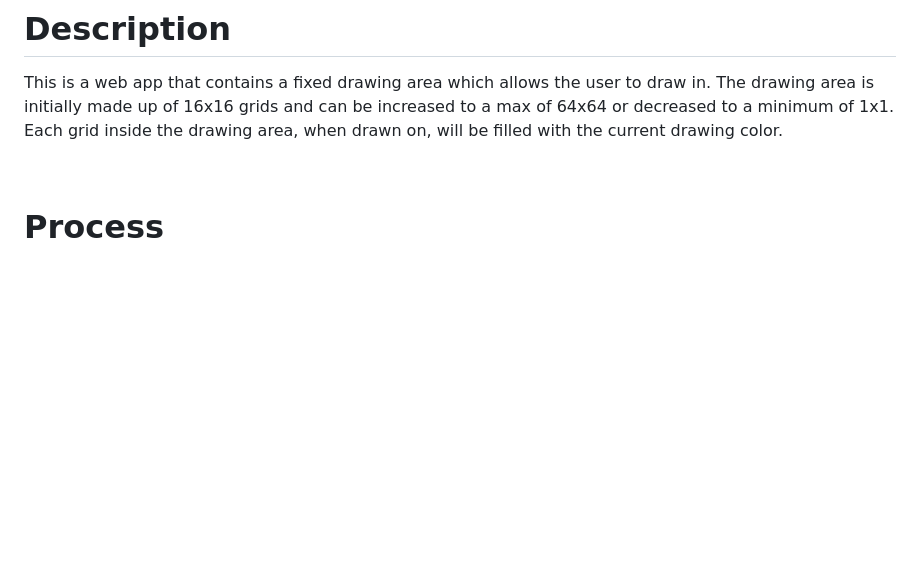
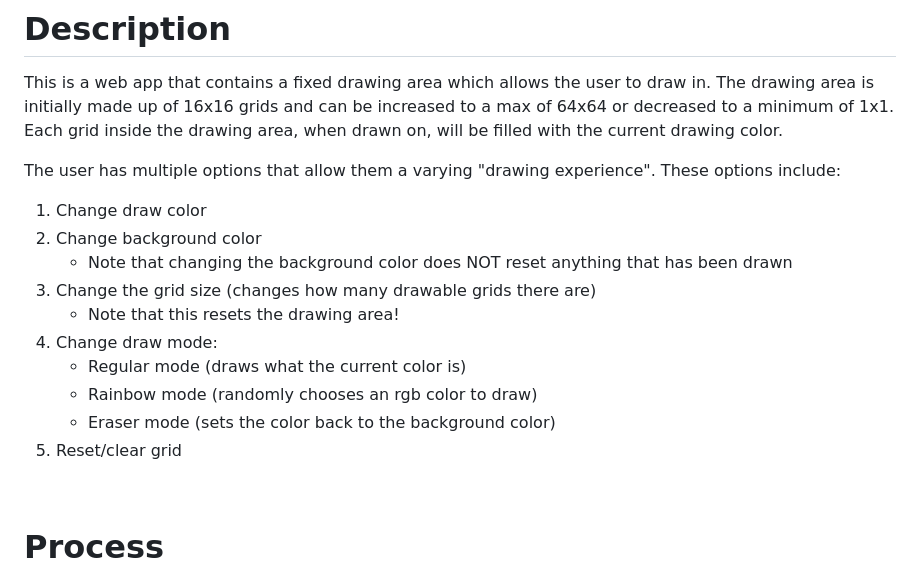
Before and after one commit to joshusooyaa/etch-a-sketch, a Markdown page: README.md, the part around the change. Drawn GitHub-style; blank space fills up the shorter version.

```diff
--- a/README.md
+++ b/README.md
@@ -3,6 +3,18 @@ This is a project that is outlined by [The Odin Project](https://www.theodinproj
 
 # Description
 This is a web app that contains a fixed drawing area which allows the user to draw in. The drawing area is initially made up of 16x16 grids and can be increased to a max of 64x64 or decreased to a minimum of 1x1. Each grid inside the drawing area, when drawn on, will be filled with the current drawing color.
+
+The user has multiple options that allow them a varying "drawing experience". These options include:
+1. Change draw color
+2. Change background color
+    * Note that changing the background color does NOT reset anything that has been drawn
+3. Change the grid size (changes how many drawable grids there are)
+    * Note that this resets the drawing area!
+4. Change draw mode:
+    * Regular mode (draws what the current color is)
+    * Rainbow mode (randomly chooses an rgb color to draw)
+    * Eraser mode (sets the color back to the background color)
+5. Reset/clear grid
 
 <br>
 
```
